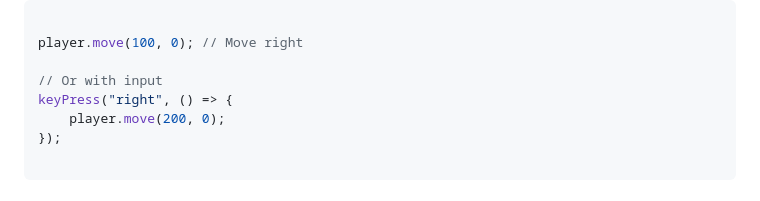
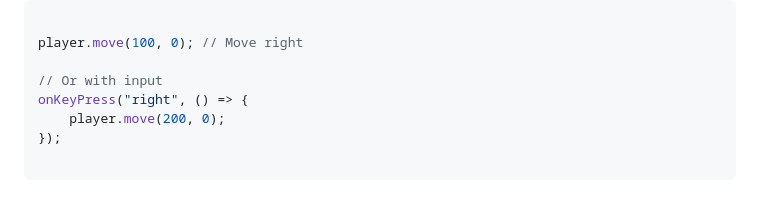
Before and after one commit to billyl1116/sep11-freedom-project, a Markdown page: tool/learning-log.md, the part around the change. GitHub-like rendering.

```diff
--- a/tool/learning-log.md
+++ b/tool/learning-log.md
@@ -91,7 +91,7 @@ To move a sprite, you can use the move() method or respond to input:
 player.move(100, 0); // Move right
 
 // Or with input
-keyPress("right", () => {
+onKeyPress("right", () => {
     player.move(200, 0);
 });
 
```
